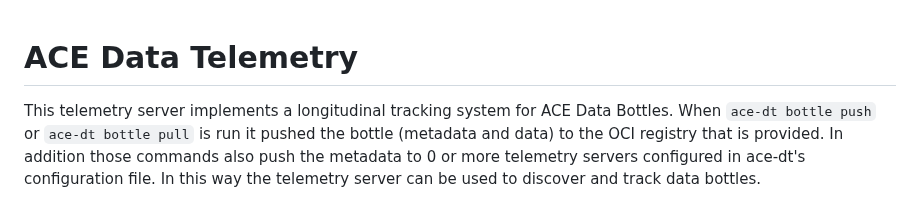
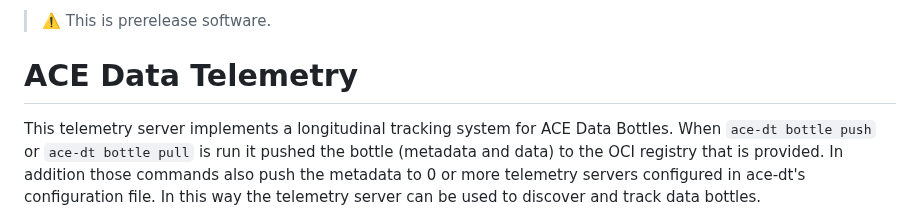
Before and after one commit to act3-ai/data-telemetry, a Markdown page: README.md, the part around the change. Drawn GitHub-style.

Commit message:
add prerelease warning
Signed-off-by: Justen Stall <justen.stall@udri.udayton.edu>

```diff
--- a/README.md
+++ b/README.md
@@ -1,3 +1,5 @@
+> :warning: This is prerelease software.
+
 # ACE Data Telemetry
 
 This telemetry server implements a longitudinal tracking system for ACE Data Bottles.  When `ace-dt bottle push` or `ace-dt bottle pull` is run it pushed the bottle (metadata and data) to the OCI registry that is provided.  In addition those commands also push the metadata to 0 or more telemetry servers configured in ace-dt's configuration file.  In this way the telemetry server can be used to discover and track data bottles.
```
